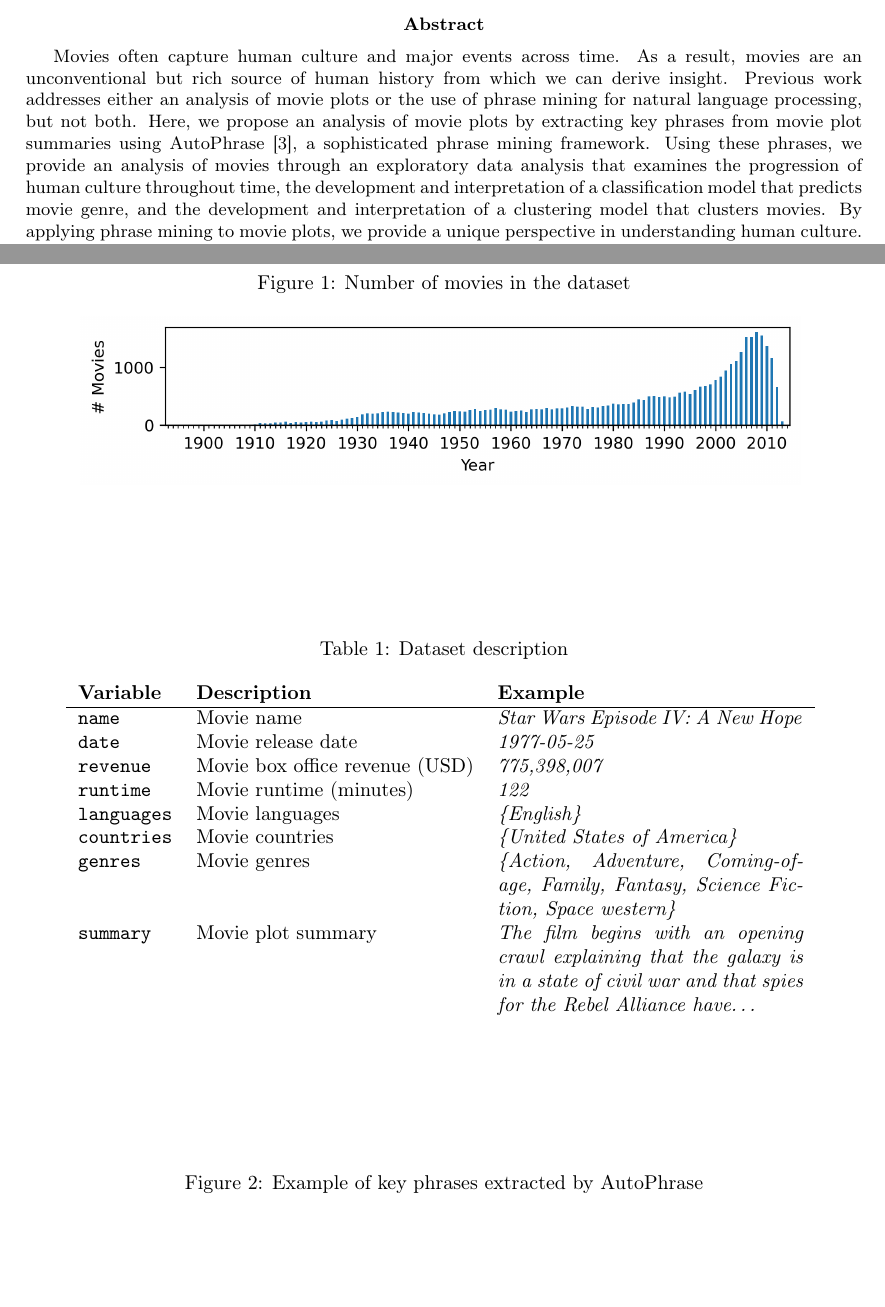
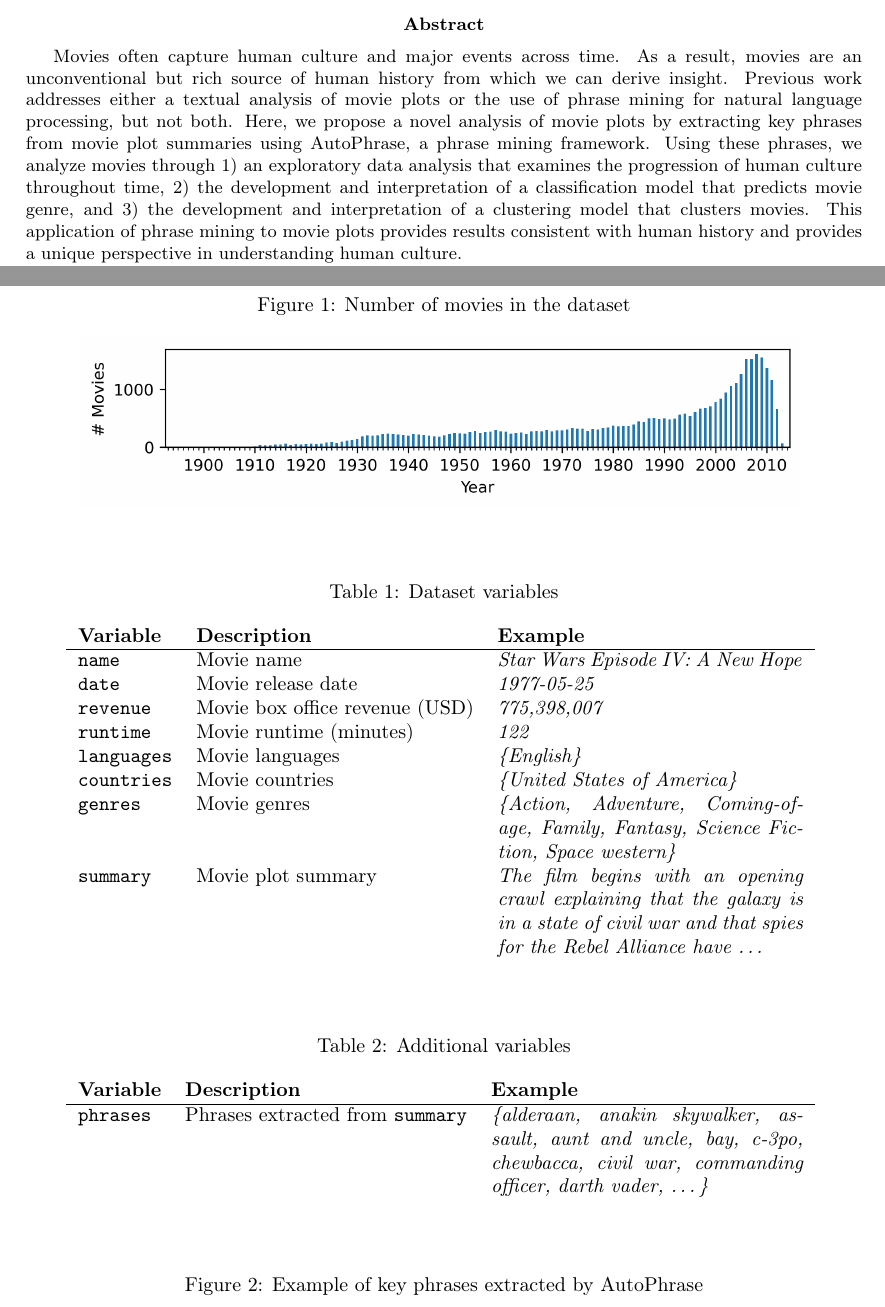
Before and after one commit to A04-Capstone-Group-02/movie-analysis-report, a LaTeX paper (report.tex): two parts of pages 1 and 2 of 3, joined at a grey line, cut so that both start at the same text, the shorter picture padded with empty space. Compiled offline with pdfLaTeX.

Commit message:
Updates from Overleaf

```diff
--- a/report.tex
+++ b/report.tex
@@ -10,7 +10,7 @@
 \maketitle
 
 \begin{abstract}
-Movies often capture human culture and major events across time. As a result, movies are an unconventional but rich source of human history from which we can derive insight. Previous work addresses either an analysis of movie plots or the use of phrase mining for natural language processing, but not both. Here, we propose an analysis of movie plots by extracting key phrases from movie plot summaries using AutoPhrase \cite{DBLP:journals/corr/ShangLJRVH17}, a sophisticated phrase mining framework. Using these phrases, we provide an analysis of movies through an exploratory data analysis that examines the progression of human culture throughout time, the development and interpretation of a classification model that predicts movie genre, and the development and interpretation of a clustering model that clusters movies. By applying phrase mining to movie plots, we provide a unique perspective in understanding human culture.
+Movies often capture human culture and major events across time. As a result, movies are an unconventional but rich source of human history from which we can derive insight. Previous work addresses either a textual analysis of movie plots or the use of phrase mining for natural language processing, but not both. Here, we propose a novel analysis of movie plots by extracting key phrases from movie plot summaries using AutoPhrase, a phrase mining framework. Using these phrases, we analyze movies through 1) an exploratory data analysis that examines the progression of human culture throughout time, 2) the development and interpretation of a classification model that predicts movie genre, and 3) the development and interpretation of a clustering model that clusters movies. This application of phrase mining to movie plots provides results consistent with human history and provides a unique perspective in understanding human culture.
 \end{abstract}
 
 \begin{multicols}{2}
@@ -38,7 +38,7 @@ The variable of focus here is \texttt{summary}, from which we extract key phrase
 \end{figure*}
 
 \begin{table*}
-\caption{Dataset description}
+\caption{Dataset variables}
 \centering
 \begin{tabularx}{.8\textwidth}{llX}
     \textbf{Variable} & \textbf{Description} & \textbf{Example} \\
@@ -50,15 +50,26 @@ The variable of focus here is \texttt{summary}, from which we extract key phrase
     \texttt{languages} & Movie languages & \textit{\{English\}} \\
     \texttt{countries} & Movie countries & \textit{\{United States of America\}} \\
     \texttt{genres} & Movie genres & \textit{\{Action, Adventure, Coming-of-age, Family, Fantasy, Science Fiction, Space western\}} \\
-    \texttt{summary} & Movie plot summary & \textit{The film begins with an opening crawl explaining that the galaxy is in a state of civil war and that spies for the Rebel Alliance have\ldots} \\
+    \texttt{summary} & Movie plot summary & \textit{The film begins with an opening crawl explaining that the galaxy is in a state of civil war and that spies for the Rebel Alliance have \ldots} \\
 \end{tabularx}
-\label{table:dataset}
+\label{table:variables}
 \end{table*}
 
 \section{Methods}
 We first extract key phrases from \texttt{summary} using AutoPhrase \cite{DBLP:journals/corr/ShangLJRVH17}, a sophisticated phrase mining framework that extracts high-quality phrases from a given text corpus. We use AutoPhrase due to its ability to extract high-quality phrases more effectively than traditional, rudimentary, phrase mining techniques, while maintaining minimal human effort during training.
 
-We first train AutoPhrase on all movie plot summaries in the dataset, then extract the key phrases from each individual summary and add these phrases as a variable in our dataset. Figure \ref{figure:key_phrases_example} gives an example of key phrases that are extracted from a movie plot summary by AutoPhrase. Nearly all extracted phrases are indeed high-quality and describe ideas, events, objects, and characters in the movie plot well.
+We first train AutoPhrase on all movie plot summaries in the dataset, then extract the key phrases from each individual summary and add these phrases as a variable in our dataset as seen in \ref{table:additional_variables}. Figure \ref{figure:key_phrases_example} gives an example of key phrases that are extracted from a movie plot summary by AutoPhrase. Nearly all extracted phrases are indeed high-quality and describe ideas, events, objects, and characters in the movie plot well.
+
+\begin{table*}
+\caption{Additional variables}
+\centering
+\begin{tabularx}{.8\textwidth}{llX}
+    \textbf{Variable} & \textbf{Description} & \textbf{Example} \\
+    \hline
+    \texttt{phrases} & Phrases extracted from \texttt{summary} & \textit{\{alderaan, anakin skywalker, assault, aunt and uncle, bay, c-3po, chewbacca, civil war, commanding officer, darth vader, \ldots\}} \\
+\end{tabularx}
+\label{table:additional_variables}
+\end{table*}
 
 \begin{figure*}
 \caption{Example of key phrases extracted by AutoPhrase}
```
Also changed, not shown: report.tex (6 more changed lines).
